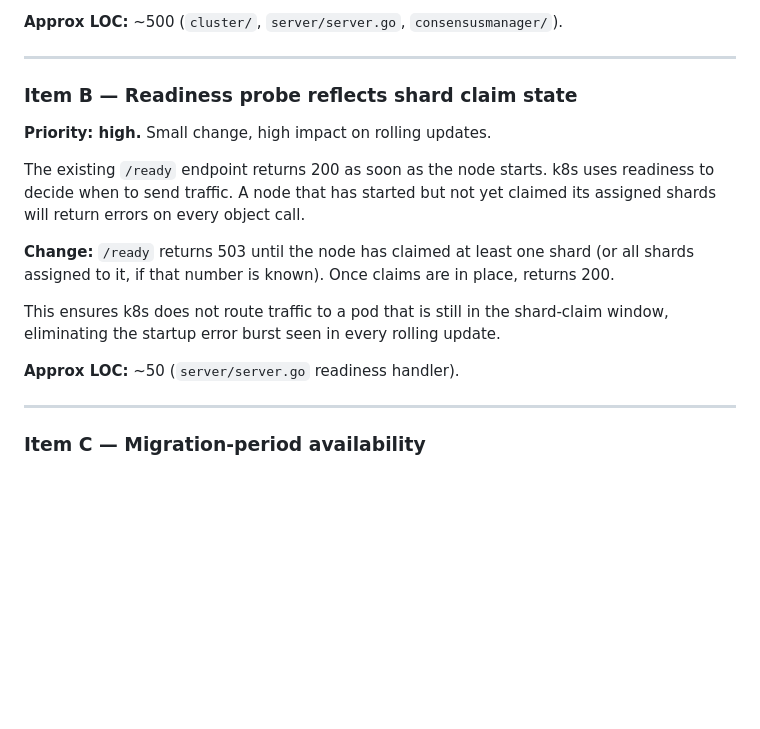
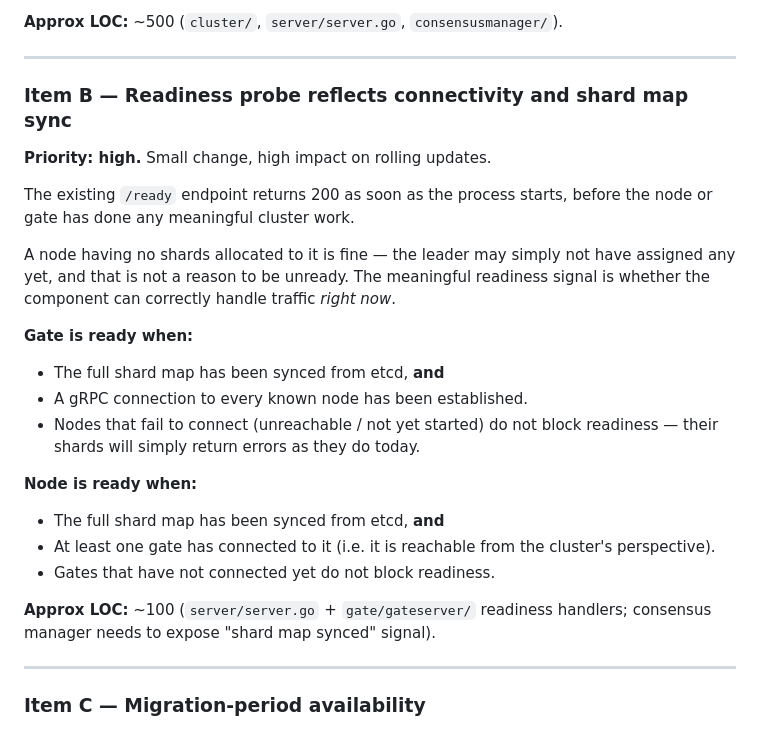
Before and after one commit to xiaonanln/goverse, a Markdown page: docs/design/PRODUCTION_DEPLOYMENTS.md, the part around the change. Drawn GitHub-style; blank space fills up the shorter version.

Commit message:
docs(prod): correct Item B readiness rule — connectivity + shard map sync
A node with no shards allocated is still ready. The correct signal is:
- shard map synced from etcd
- gate: all reachable nodes connected; node: at least one gate connected
Unreachable peers do not block readiness.

Co-Authored-By: Claude Sonnet 4.6 <noreply@anthropic.com>

```diff
--- a/docs/design/PRODUCTION_DEPLOYMENTS.md
+++ b/docs/design/PRODUCTION_DEPLOYMENTS.md
@@ -83,24 +83,32 @@ GoVerse handles the rest via `SIGTERM`.
 
 ---
 
-### Item B — Readiness probe reflects shard claim state
+### Item B — Readiness probe reflects connectivity and shard map sync
 
 **Priority: high.** Small change, high impact on rolling updates.
 
-The existing `/ready` endpoint returns 200 as soon as the node starts.
-k8s uses readiness to decide when to send traffic. A node that has
-started but not yet claimed its assigned shards will return errors on
-every object call.
+The existing `/ready` endpoint returns 200 as soon as the process starts,
+before the node or gate has done any meaningful cluster work.
 
-**Change:** `/ready` returns 503 until the node has claimed at least one
-shard (or all shards assigned to it, if that number is known). Once
-claims are in place, returns 200.
+A node having no shards allocated to it is fine — the leader may simply
+not have assigned any yet, and that is not a reason to be unready. The
+meaningful readiness signal is whether the component can correctly handle
+traffic *right now*.
 
-This ensures k8s does not route traffic to a pod that is still in the
-shard-claim window, eliminating the startup error burst seen in every
-rolling update.
+**Gate is ready when:**
+- The full shard map has been synced from etcd, **and**
+- A gRPC connection to every known node has been established.
+- Nodes that fail to connect (unreachable / not yet started) do not block
+  readiness — their shards will simply return errors as they do today.
 
-**Approx LOC:** ~50 (`server/server.go` readiness handler).
+**Node is ready when:**
+- The full shard map has been synced from etcd, **and**
+- At least one gate has connected to it (i.e. it is reachable from the
+  cluster's perspective).
+- Gates that have not connected yet do not block readiness.
+
+**Approx LOC:** ~100 (`server/server.go` + `gate/gateserver/` readiness
+handlers; consensus manager needs to expose "shard map synced" signal).
 
 ---
 
```
